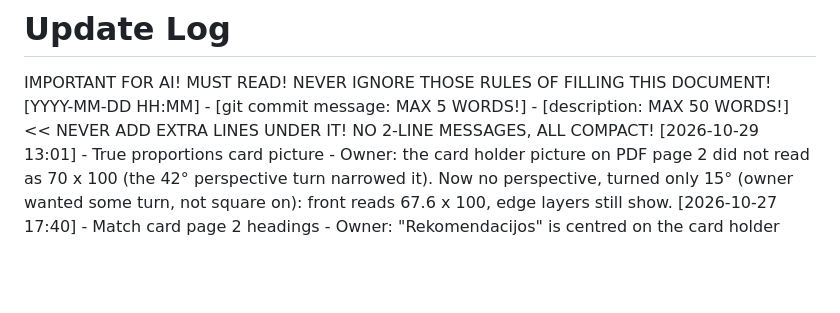
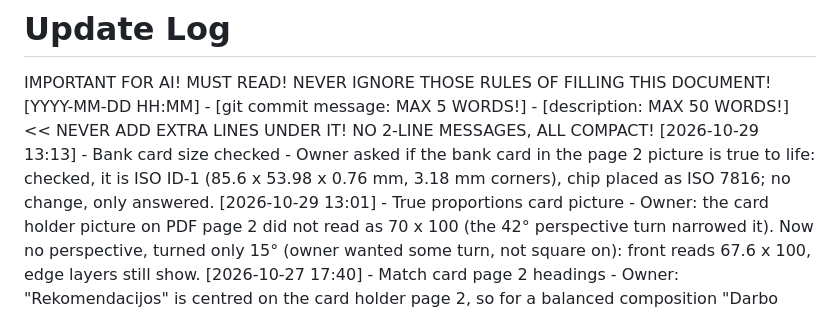
Before and after one commit to mansimas/slou, a Markdown page: README_updates.md, the part around the change. Drawn GitHub-style; blank space fills up the shorter version.

Commit message:
Bank card size checked
Owner asked if the bank card in the page 2 picture is true to life: checked, it is ISO ID-1 (85.6 x 53.98 x 0.76 mm, 3.18 mm corners), chip placed as ISO 7816; no change, only answered.

Co-Authored-By: Claude Opus 5.5 <noreply@anthropic.com>

```diff
--- a/README_updates.md
+++ b/README_updates.md
@@ -1,6 +1,7 @@
 # Update Log
 IMPORTANT FOR AI! MUST READ! NEVER IGNORE THOSE RULES OF FILLING THIS DOCUMENT!
 [YYYY-MM-DD HH:MM] - [git commit message: MAX 5 WORDS!] - [description: MAX 50 WORDS!]  << NEVER ADD EXTRA LINES UNDER IT! NO 2-LINE MESSAGES, ALL COMPACT!
+[2026-10-29 13:13] - Bank card size checked - Owner asked if the bank card in the page 2 picture is true to life: checked, it is ISO ID-1 (85.6 x 53.98 x 0.76 mm, 3.18 mm corners), chip placed as ISO 7816; no change, only answered.
 [2026-10-29 13:01] - True proportions card picture - Owner: the card holder picture on PDF page 2 did not read as 70 x 100 (the 42° perspective turn narrowed it). Now no perspective, turned only 15° (owner wanted some turn, not square on): front reads 67.6 x 100, edge layers still show.
 [2026-10-27 17:40] - Match card page 2 headings - Owner: "Rekomendacijos" is centred on the card holder page 2, so for a balanced composition "Darbo eiga" is centred too, and both headings are now the same: dark, 13 pt (Rekomendacijos was light grey, 12 pt).
 [2026-10-27 17:35] - Social links on pattern - Owner shares the making process online: after the work process, a "follow" line with TikTok, Instagram, Facebook, YouTube and Patreon handles, each a clickable link laid back over the flattened PDF page; texts in all 7 locales.
```
